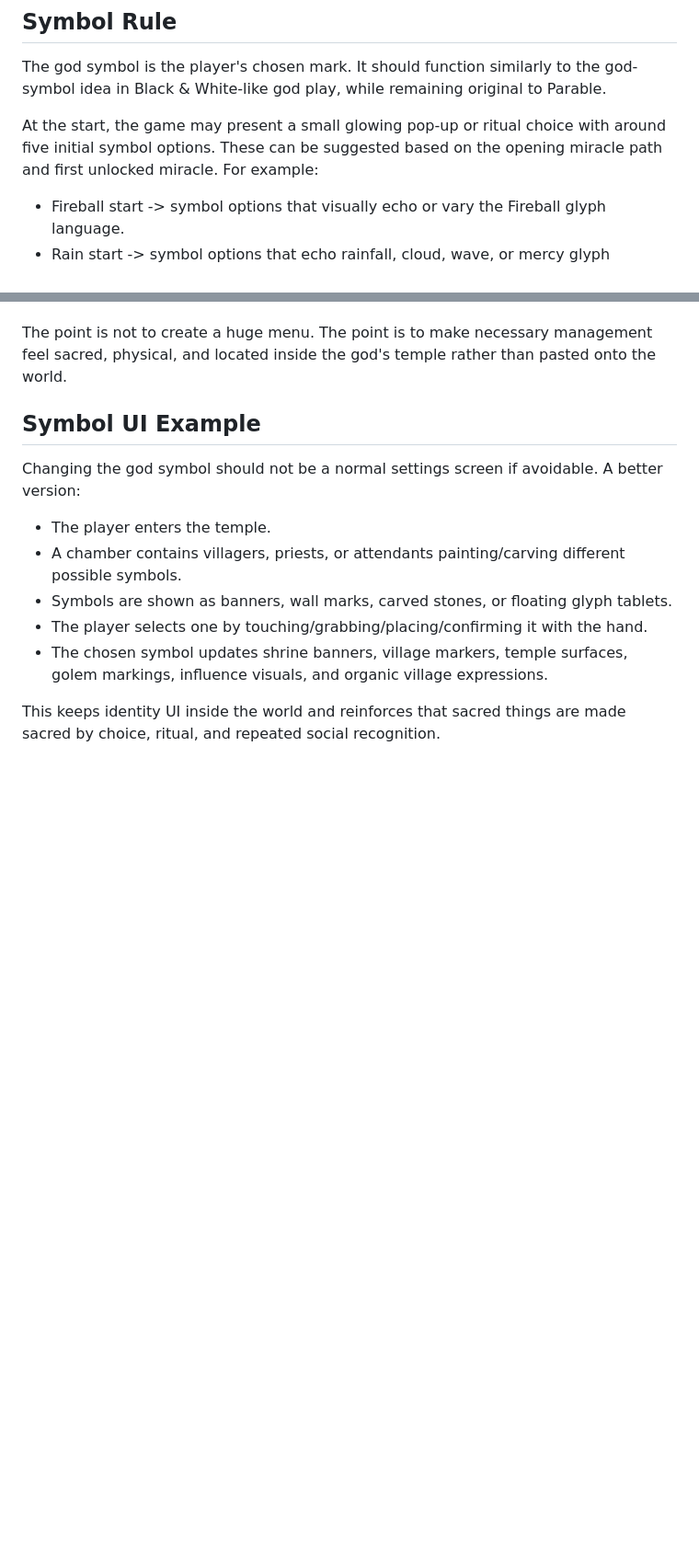
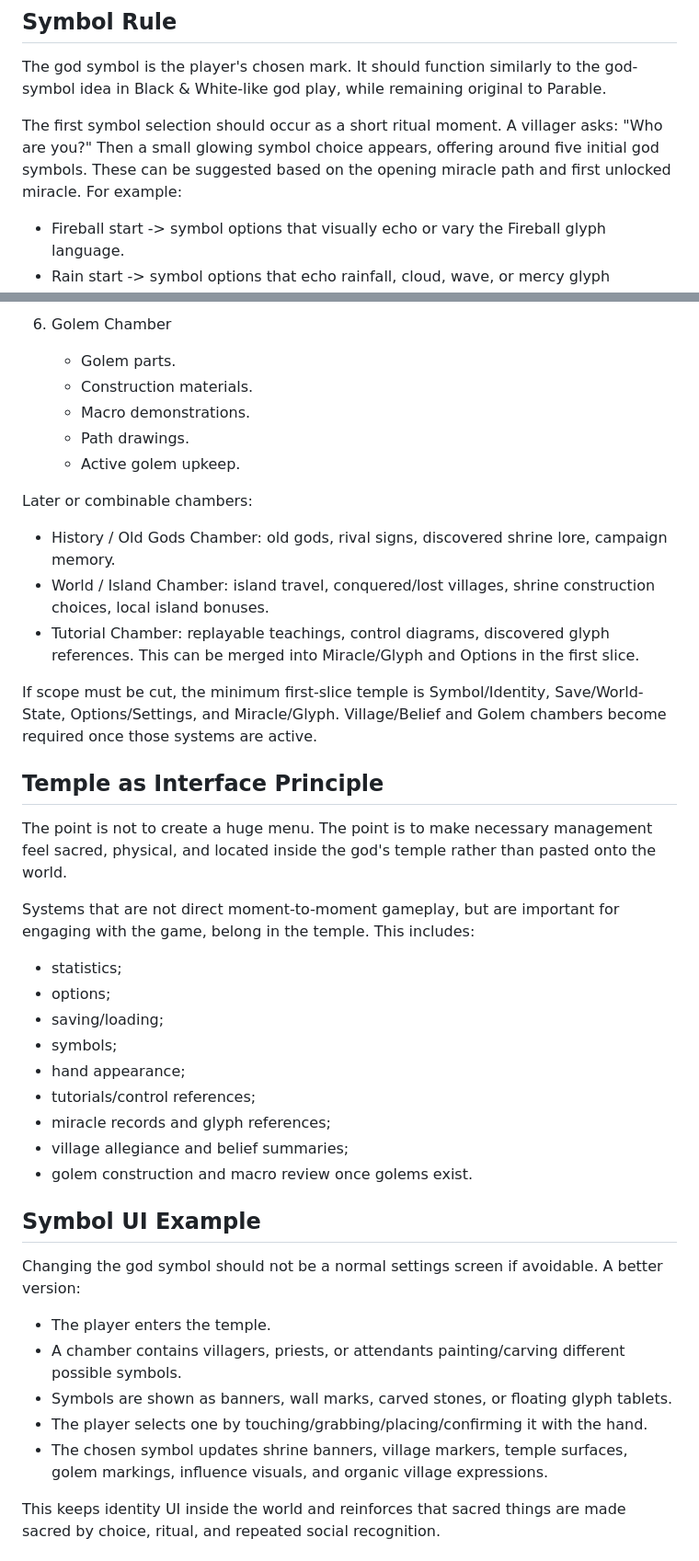
Before and after one commit to westkitty/Parable, a Markdown page: docs/PARABLE_WORLD_FUNCTION_DOCTRINE_2026-07-02.md, 2 parts joined by grey strips. Shown at 92% size. Drawn GitHub-style; blank space fills up the shorter version.

```diff
--- a/docs/PARABLE_WORLD_FUNCTION_DOCTRINE_2026-07-02.md
+++ b/docs/PARABLE_WORLD_FUNCTION_DOCTRINE_2026-07-02.md
@@ -53,7 +60,7 @@ Future specs should document this control grammar behaviorally and exhaustively.
 
 The god symbol is the player's chosen mark. It should function similarly to the god-symbol idea in Black & White-like god play, while remaining original to Parable.
 
-At the start, the game may present a small glowing pop-up or ritual choice with around five initial symbol options. These can be suggested based on the opening miracle path and first unlocked miracle. For example:
+The first symbol selection should occur as a short ritual moment. A villager asks: "Who are you?" Then a small glowing symbol choice appears, offering around five initial god symbols. These can be suggested based on the opening miracle path and first unlocked miracle. For example:
 
 - Fireball start -> symbol options that visually echo or vary the Fireball glyph language.
 - Rain start -> symbol options that echo rainfall, cloud, wave, or mercy glyph language.
@@ -129,5 +163,33 @@ Possible temple sections:
+6. Golem Chamber
+   - Golem parts.
+   - Construction materials.
+   - Macro demonstrations.
+   - Path drawings.
+   - Active golem upkeep.
+
+Later or combinable chambers:
+
+- History / Old Gods Chamber: old gods, rival signs, discovered shrine lore, campaign memory.
+- World / Island Chamber: island travel, conquered/lost villages, shrine construction choices, local island bonuses.
+- Tutorial Chamber: replayable teachings, control diagrams, discovered glyph references. This can be merged into Miracle/Glyph and Options in the first slice.
+
+If scope must be cut, the minimum first-slice temple is Symbol/Identity, Save/World-State, Options/Settings, and Miracle/Glyph. Village/Belief and Golem chambers become required once those systems are active.
+
+## Temple as Interface Principle
 
 The point is not to create a huge menu. The point is to make necessary management feel sacred, physical, and located inside the god's temple rather than pasted onto the world.
+
+Systems that are not direct moment-to-moment gameplay, but are important for engaging with the game, belong in the temple. This includes:
+
+- statistics;
+- options;
+- saving/loading;
+- symbols;
+- hand appearance;
+- tutorials/control references;
+- miracle records and glyph references;
+- village allegiance and belief summaries;
+- golem construction and macro review once golems exist.
 
 ## Symbol UI Example
 
```
Also changed, not shown: other parts of docs/PARABLE_WORLD_FUNCTION_DOCTRINE_2026-07-02.md (+65 -50 lines).
